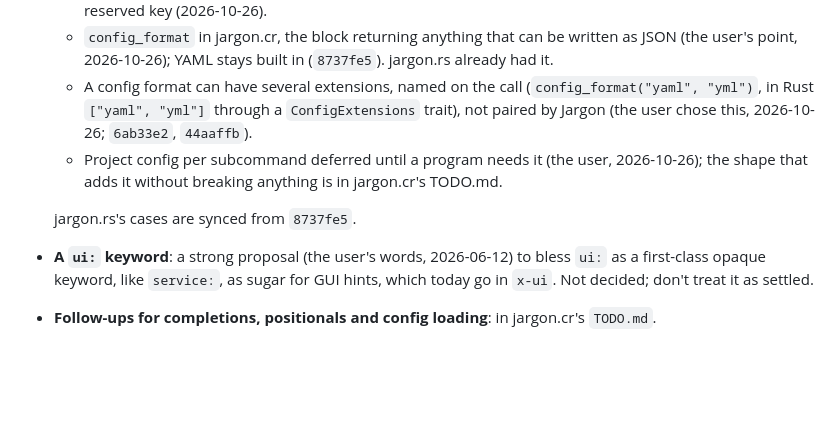
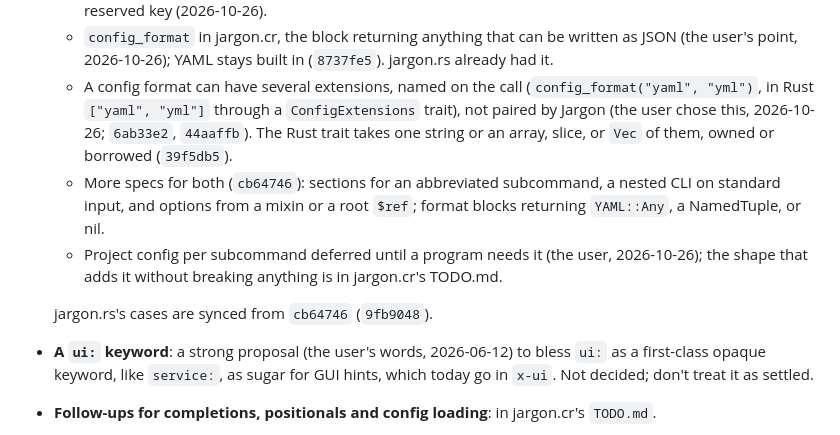
Before and after one commit to openbohemians/Jargon, a Markdown page: .ai/memory/status.md, the part around the change. Rendered like a GitHub page; blank space fills up the shorter version.

Commit message:
Record the added config specs and extension impls
Co-Authored-By: Claude Opus 5.5 <noreply@anthropic.com>

```diff
--- a/.ai/memory/status.md
+++ b/.ai/memory/status.md
@@ -51,12 +51,18 @@
   - A config format can have several extensions, named on the call
     (`config_format("yaml", "yml")`, in Rust `["yaml", "yml"]` through a
     `ConfigExtensions` trait), not paired by Jargon (the user chose
-    this, 2026-10-26; `6ab33e2`, `44aaffb`).
+    this, 2026-10-26; `6ab33e2`, `44aaffb`). The Rust trait takes one
+    string or an array, slice, or `Vec` of them, owned or borrowed
+    (`39f5db5`).
+  - More specs for both (`cb64746`): sections for an abbreviated
+    subcommand, a nested CLI on standard input, and options from a mixin
+    or a root `$ref`; format blocks returning `YAML::Any`, a NamedTuple,
+    or nil.
   - Project config per subcommand deferred until a program needs it (the
     user, 2026-10-26); the shape that adds it without breaking anything
     is in jargon.cr's TODO.md.
 
-  jargon.rs's cases are synced from `8737fe5`.
+  jargon.rs's cases are synced from `cb64746` (`9fb9048`).
 - **A `ui:` keyword**: a strong proposal (the user's words, 2026-06-12) to
   bless `ui:` as a first-class opaque keyword, like `service:`, as sugar
   for GUI hints, which today go in `x-ui`. Not decided; don't treat it as
```
